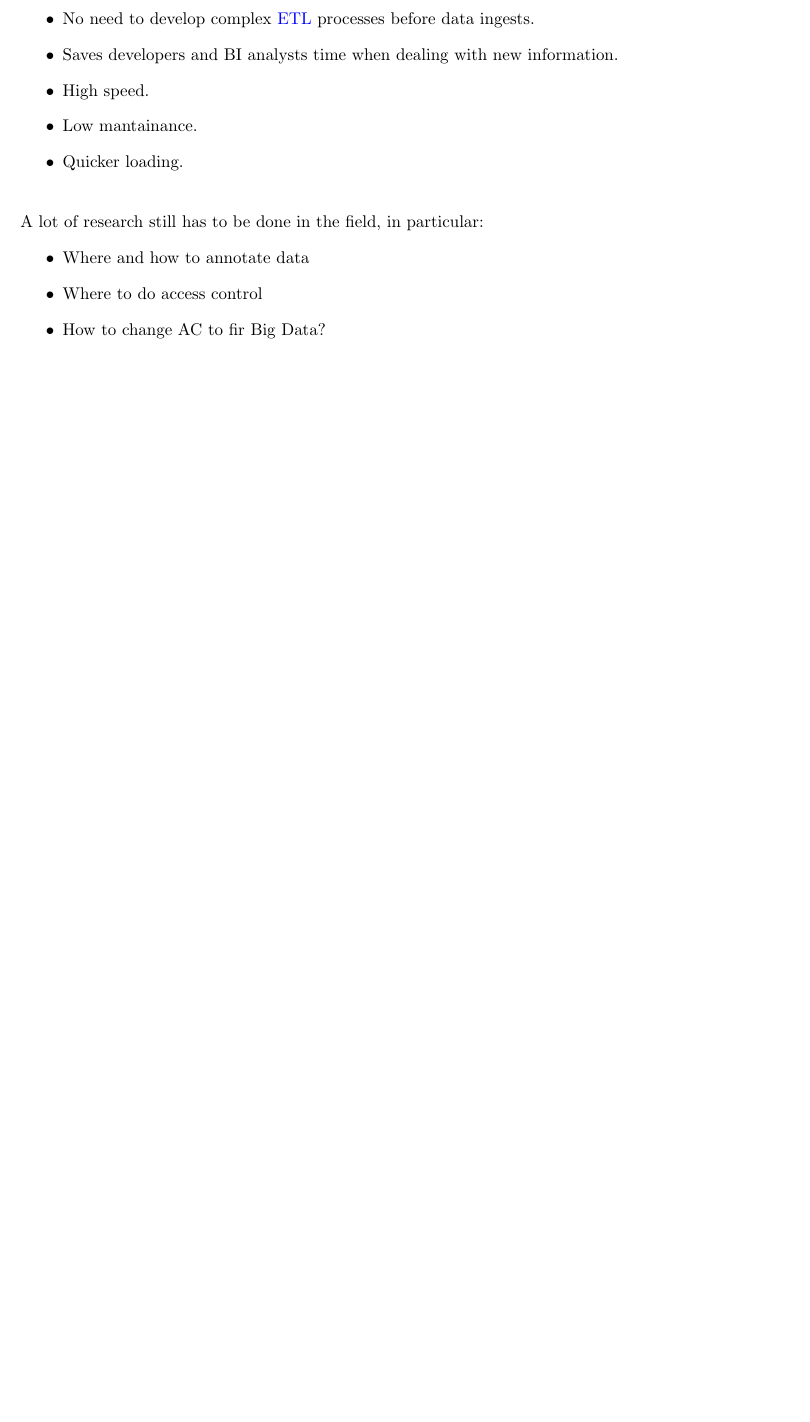
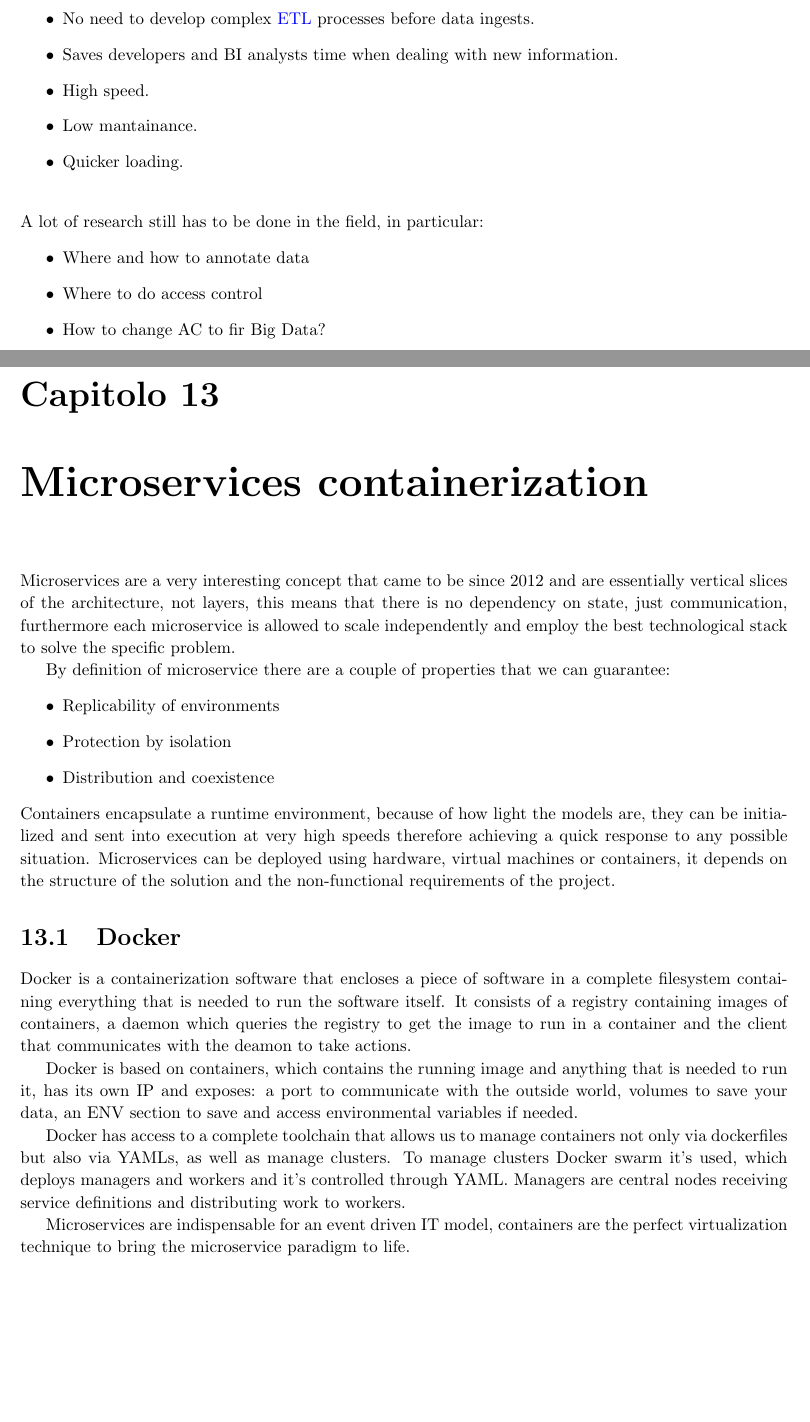
Before and after one commit to S3gmentati0nFaultUni/Cloudy-notes, a LaTeX book (Cloud.tex, which reads src/Containers_docker_compose_swarm.tex): part of page 64 of 64 before the commit and two parts of pages 64 and 65 of 65 after it, the two joined at a grey line, cut so that both start at the same text, the shorter picture padded with empty space. Compiled offline with pdfLaTeX.

Commit message:
Added a section about docker

```diff
--- a/Cloud.tex
+++ b/Cloud.tex
@@ -28,5 +28,7 @@
 \incl{IaaS.tex}
 \incl{PaaS.tex}
 \incl{Data_governance_and_management.tex}
+\incl{Containers_docker_compose_swarm.tex}
+
 
 \end{document}
--- /dev/null
+++ b/src/Containers_docker_compose_swarm.tex
@@ -0,0 +1,33 @@
+\chapter{Microservices containerization}
+Microservices are a very interesting concept that came to be since 2012 and are essentially vertical
+slices of the architecture, not layers, this means that there is no dependency on state, just
+communication, furthermore each microservice is allowed to scale independently and employ the
+best technological stack to solve the specific problem.
+
+By definition of microservice there are a couple of properties that we can guarantee:
+\begin{itemize}
+	\item Replicability of environments
+	\item Protection by isolation
+	\item Distribution and coexistence
+\end{itemize}
+Containers encapsulate a runtime environment, because of how light the models are, they can be
+initialized and sent into execution at very high speeds therefore achieving a quick response to any
+possible situation. Microservices can be deployed using hardware, virtual machines or containers,
+it depends on the structure of the solution and the non-functional requirements of the project.
+
+\section{Docker}
+Docker is a containerization software that encloses a piece of software in a complete filesystem
+containing everything that is needed to run the software itself. It consists of a registry
+containing images of containers, a daemon which queries the registry to get the image to run in a
+container and the client that communicates with the deamon to take actions.
+
+Docker is based on containers, which contains the running image and anything that is needed to run
+it, has its own IP and exposes: a port to communicate with the outside world, volumes to save your
+data, an ENV section to save and access environmental variables if needed.
+
+Docker has access to a complete toolchain that allows us to manage containers not only via
+dockerfiles but also via YAMLs, as well as manage clusters. To manage clusters Docker swarm it's
+used, which deploys managers and workers and it's controlled through YAML. Managers are central nodes receiving service definitions and distributing work to workers.
+
+Microservices are indispensable for an event driven IT model, containers are the perfect
+virtualization technique to bring the microservice paradigm to life.
```
Also changed, not shown: src/Consistency_and_replication.tex (indentation only).
